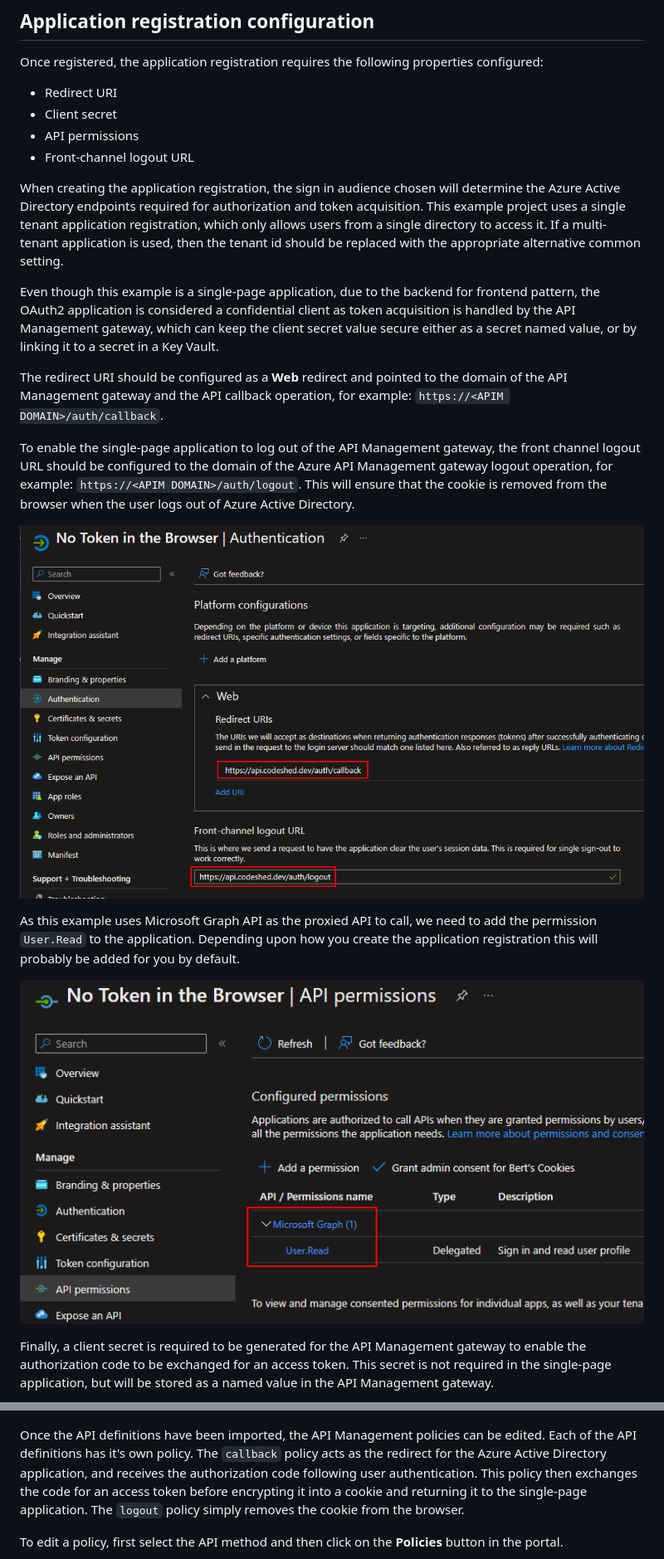
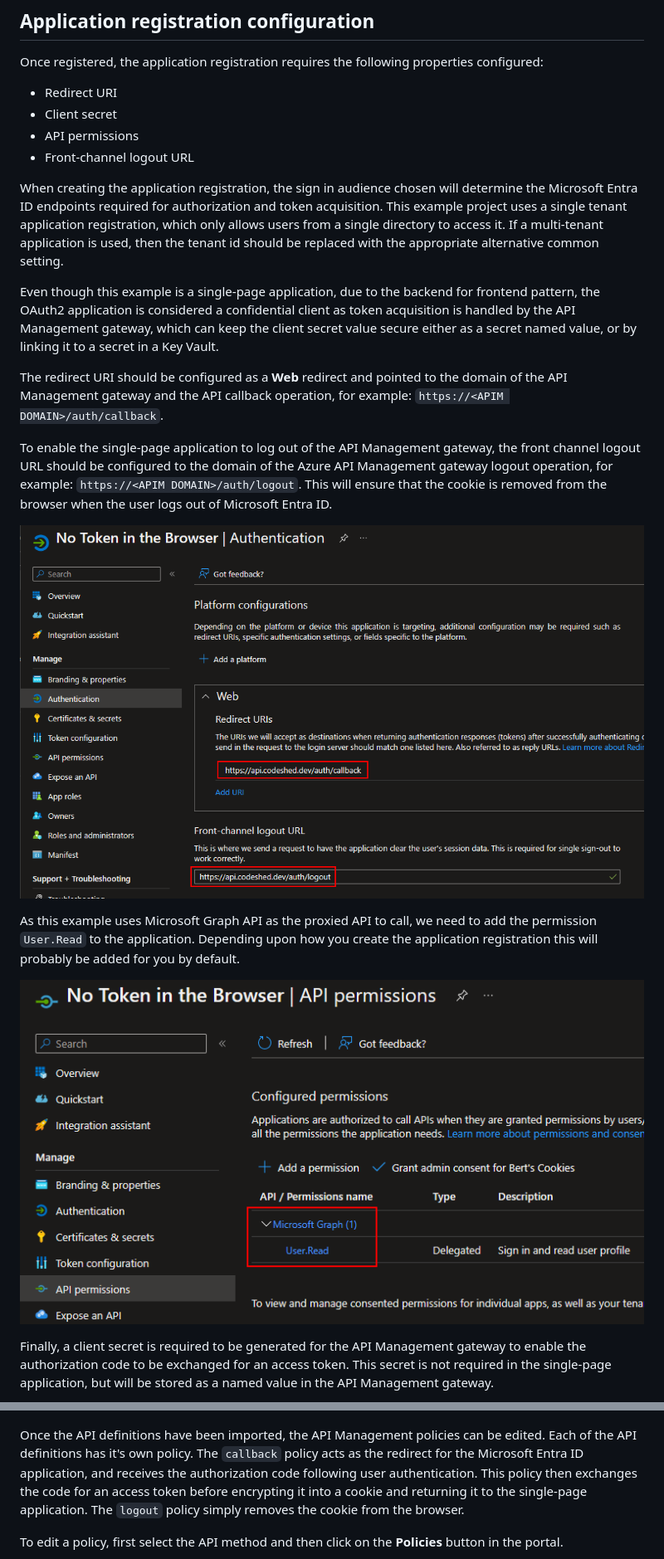
Before and after one commit to Azure/no-token-in-the-browser-pattern, a Markdown page: docs/deployment-guide.md, 2 parts joined by grey strips. Shown at 83% size. GitHub-like rendering.

```diff
--- a/docs/deployment-guide.md
+++ b/docs/deployment-guide.md
@@ -37,11 +37,11 @@ Once registered, the application registration requires the following properties
 - API permissions
 - Front-channel logout URL
 
-When creating the application registration, the sign in audience chosen will determine the Azure Active Directory endpoints required for authorization and token acquisition. This example project uses a single tenant application registration, which only allows users from a single directory to access it. If a multi-tenant application is used, then the tenant id should be replaced with the appropriate alternative common setting.
+When creating the application registration, the sign in audience chosen will determine the Microsoft Entra ID endpoints required for authorization and token acquisition. This example project uses a single tenant application registration, which only allows users from a single directory to access it. If a multi-tenant application is used, then the tenant id should be replaced with the appropriate alternative common setting.
 
 Even though this example is a single-page application, due to the backend for frontend pattern, the OAuth2 application is considered a confidential client as token acquisition is handled by the API Management gateway, which can keep the client secret value secure either as a secret named value, or by linking it to a secret in a Key Vault.
 
 The redirect URI should be configured as a **Web** redirect and pointed to the domain of the API Management gateway and the API callback operation, for example: `https://<APIM DOMAIN>/auth/callback`.
 
-To enable the single-page application to log out of the API Management gateway, the front channel logout URL should be configured to the domain of the Azure API Management gateway logout operation, for example: `https://<APIM DOMAIN>/auth/logout`. This will ensure that the cookie is removed from the browser when the user logs out of Azure Active Directory.
+To enable the single-page application to log out of the API Management gateway, the front channel logout URL should be configured to the domain of the Azure API Management gateway logout operation, for example: `https://<APIM DOMAIN>/auth/logout`. This will ensure that the cookie is removed from the browser when the user logs out of Microsoft Entra ID.
 
@@ -94,7 +94,7 @@ After the API definition has been imported, you should disable the requirement f
 
 ![A screenshot of the API configuration for the auth endpoint with Subscription required unchecked.](images/import-auth-subscription.png)
 
-Once the API definitions have been imported, the API Management policies can be edited. Each of the API definitions has it's own policy. The `callback` policy acts as the redirect for the Azure Active Directory application, and receives the authorization code following user authentication. This policy then exchanges the code for an access token before encrypting it into a cookie and returning it to the single-page application. The `logout` policy simply removes the cookie from the browser.
+Once the API definitions have been imported, the API Management policies can be edited. Each of the API definitions has it's own policy. The `callback` policy acts as the redirect for the Microsoft Entra ID application, and receives the authorization code following user authentication. This policy then exchanges the code for an access token before encrypting it into a cookie and returning it to the single-page application. The `logout` policy simply removes the cookie from the browser.
 
 To edit a policy, first select the API method and then click on the **Policies** button in the portal.
 
```
Also changed, not shown: other parts of docs/deployment-guide.md (+11 -11 lines), README.md (+4 -4 lines), docs/images/no-token.png, docs/images/site-js-settings.png, 3 other files.
